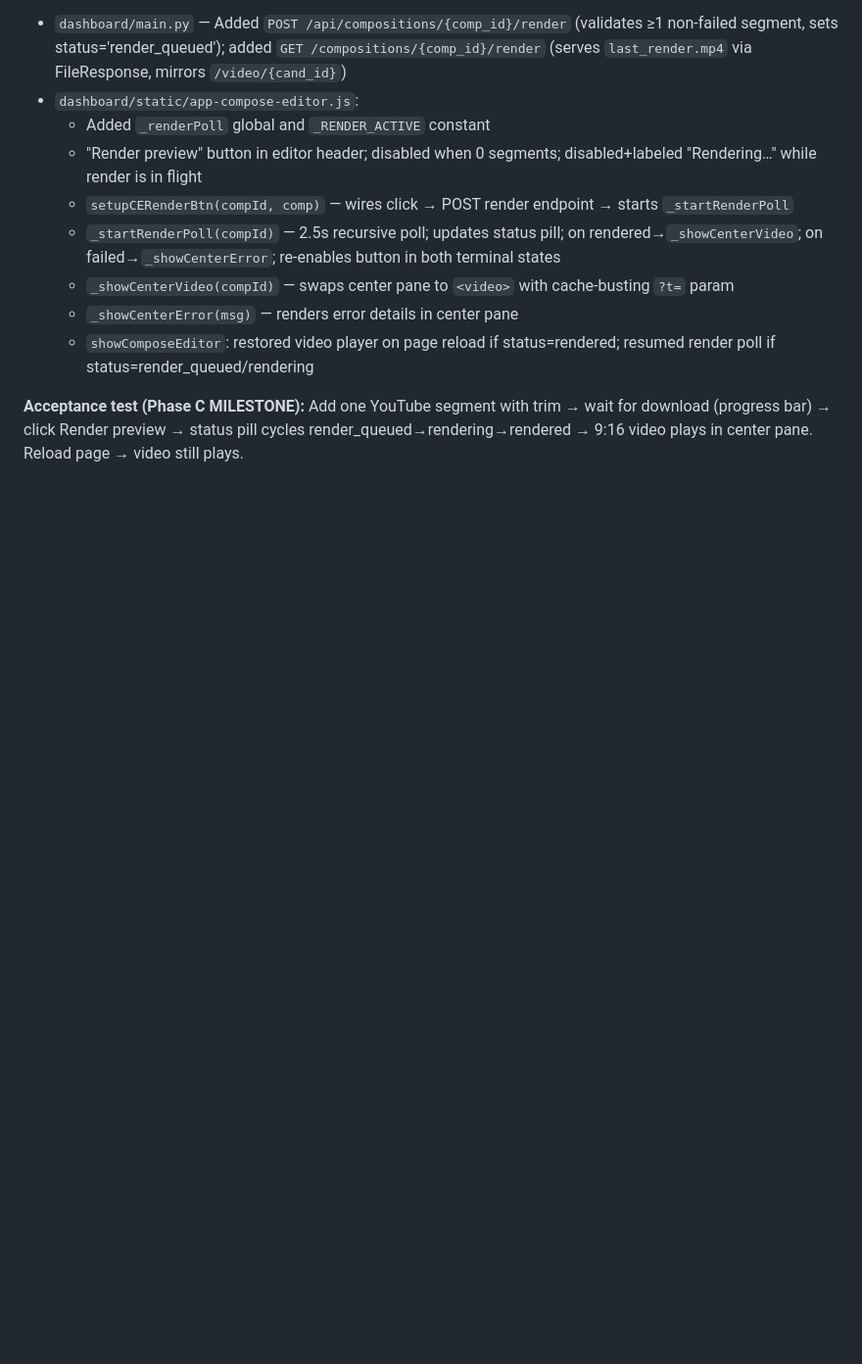
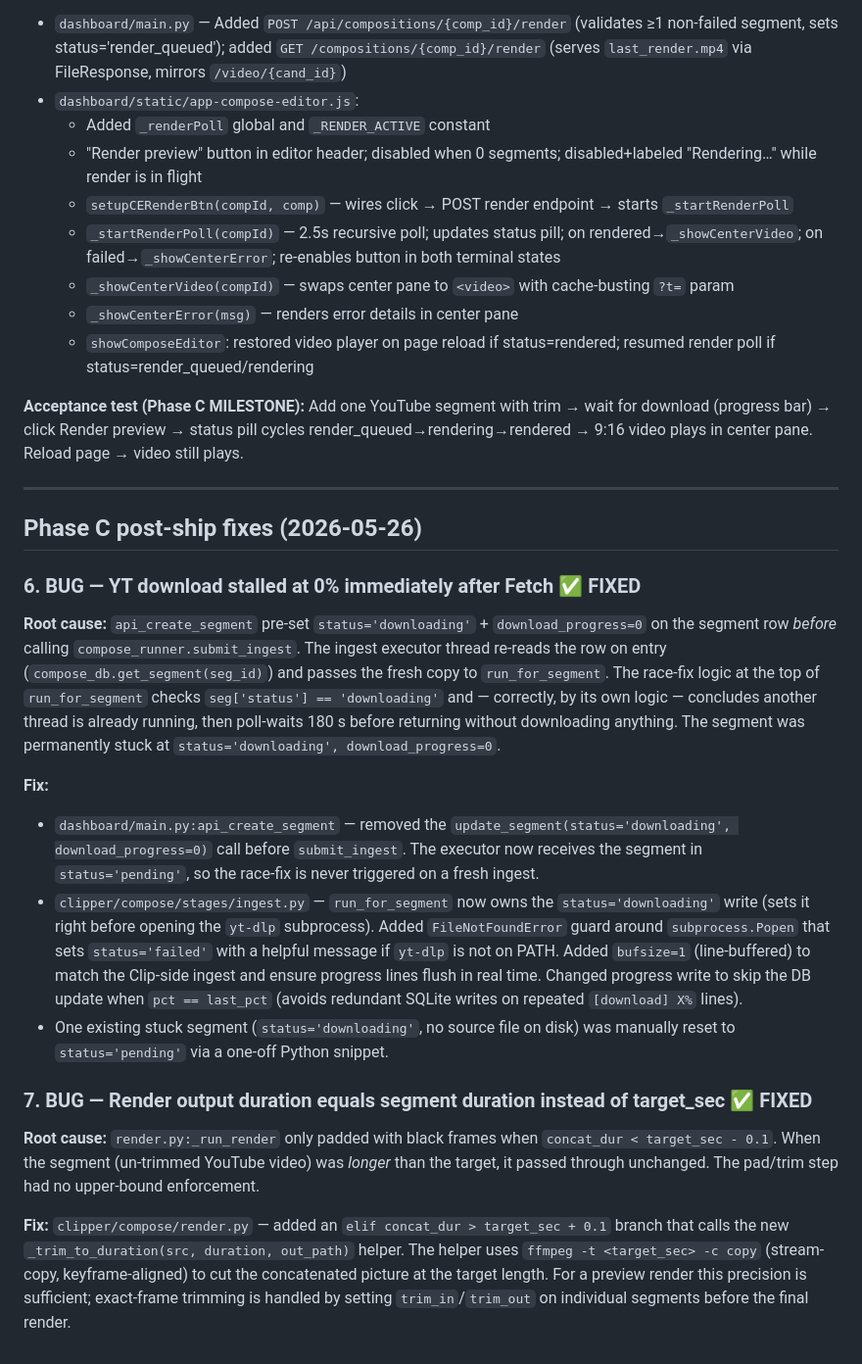
Before and after one commit to aviharez/auto-clipper, a Markdown page: docs/plan/COMPOSE_PROGRESS.md, the part around the change. Shown at 98% size. Drawn GitHub-style; blank space fills up the shorter version.

Commit message:
update progress log with phase C post-ship fixes
Documents two bugs found during testing:
- YT download stalling at 0% (race-fix triggered by API pre-setting status=downloading)
- Render output not trimmed to target_sec when segment exceeds target

Co-Authored-By: Claude Sonnet 4.6 <noreply@anthropic.com>

```diff
--- a/docs/plan/COMPOSE_PROGRESS.md
+++ b/docs/plan/COMPOSE_PROGRESS.md
@@ -257,3 +257,22 @@ Opus 4.7 read-only eval of the bridge phase flagged that the trim-validation cla
 
 **Acceptance test (Phase C MILESTONE):**
 Add one YouTube segment with trim → wait for download (progress bar) → click Render preview → status pill cycles render_queued→rendering→rendered → 9:16 video plays in center pane. Reload page → video still plays.
+
+---
+
+## Phase C post-ship fixes (2026-05-26)
+
+### 6. BUG — YT download stalled at 0% immediately after Fetch ✅ FIXED
+
+**Root cause:** `api_create_segment` pre-set `status='downloading'` + `download_progress=0` on the segment row *before* calling `compose_runner.submit_ingest`. The ingest executor thread re-reads the row on entry (`compose_db.get_segment(seg_id)`) and passes the fresh copy to `run_for_segment`. The race-fix logic at the top of `run_for_segment` checks `seg['status'] == 'downloading'` and — correctly, by its own logic — concludes another thread is already running, then poll-waits 180 s before returning without downloading anything. The segment was permanently stuck at `status='downloading', download_progress=0`.
+
+**Fix:**
+- `dashboard/main.py:api_create_segment` — removed the `update_segment(status='downloading', download_progress=0)` call before `submit_ingest`. The executor now receives the segment in `status='pending'`, so the race-fix is never triggered on a fresh ingest.
+- `clipper/compose/stages/ingest.py` — `run_for_segment` now owns the `status='downloading'` write (sets it right before opening the `yt-dlp` subprocess). Added `FileNotFoundError` guard around `subprocess.Popen` that sets `status='failed'` with a helpful message if `yt-dlp` is not on PATH. Added `bufsize=1` (line-buffered) to match the Clip-side ingest and ensure progress lines flush in real time. Changed progress write to skip the DB update when `pct == last_pct` (avoids redundant SQLite writes on repeated `[download] X%` lines).
+- One existing stuck segment (`status='downloading'`, no source file on disk) was manually reset to `status='pending'` via a one-off Python snippet.
+
+### 7. BUG — Render output duration equals segment duration instead of target_sec ✅ FIXED
+
+**Root cause:** `render.py:_run_render` only padded with black frames when `concat_dur < target_sec - 0.1`. When the segment (un-trimmed YouTube video) was *longer* than the target, it passed through unchanged. The pad/trim step had no upper-bound enforcement.
+
+**Fix:** `clipper/compose/render.py` — added an `elif concat_dur > target_sec + 0.1` branch that calls the new `_trim_to_duration(src, duration, out_path)` helper. The helper uses `ffmpeg -t <target_sec> -c copy` (stream-copy, keyframe-aligned) to cut the concatenated picture at the target length. For a preview render this precision is sufficient; exact-frame trimming is handled by setting `trim_in`/`trim_out` on individual segments before the final render.
```
